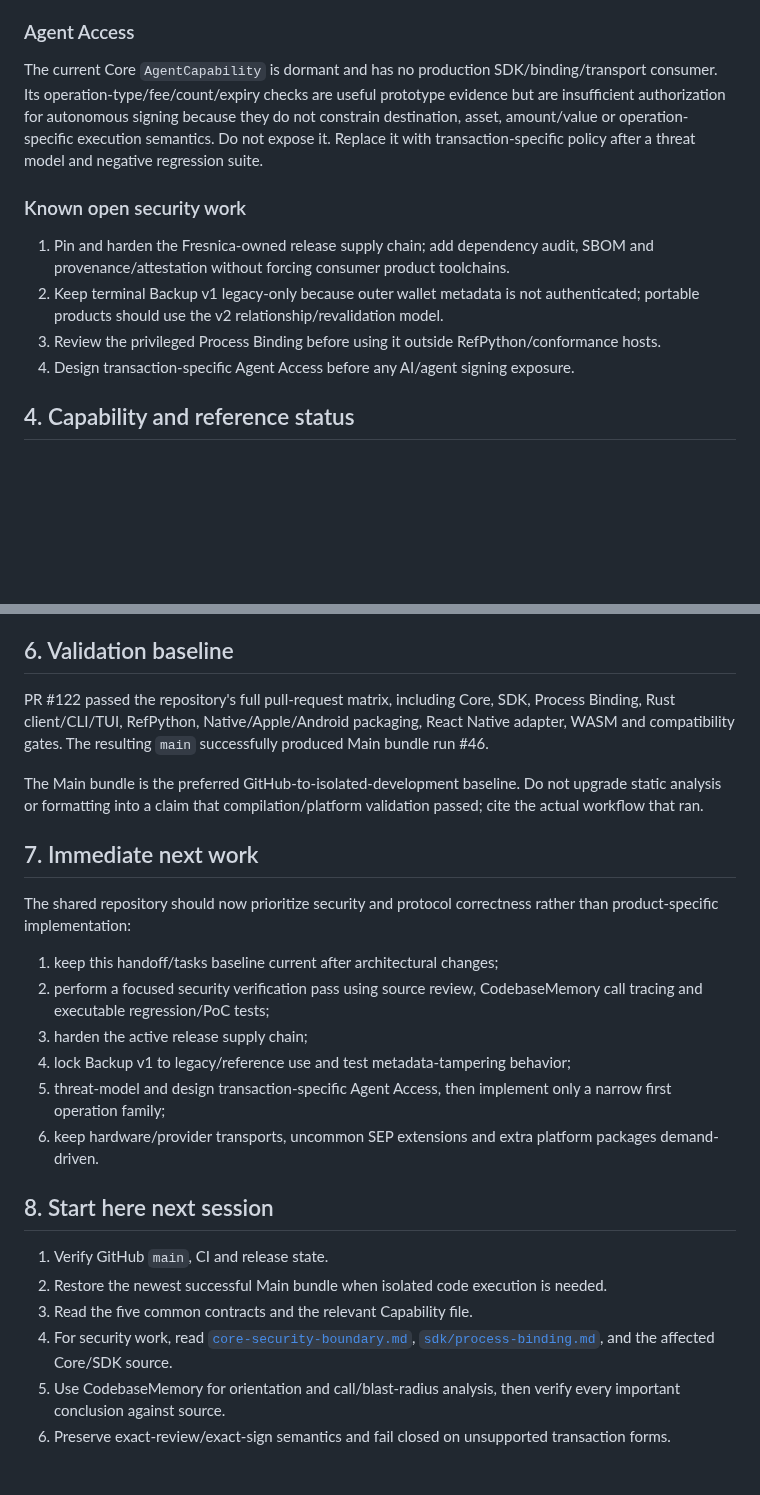
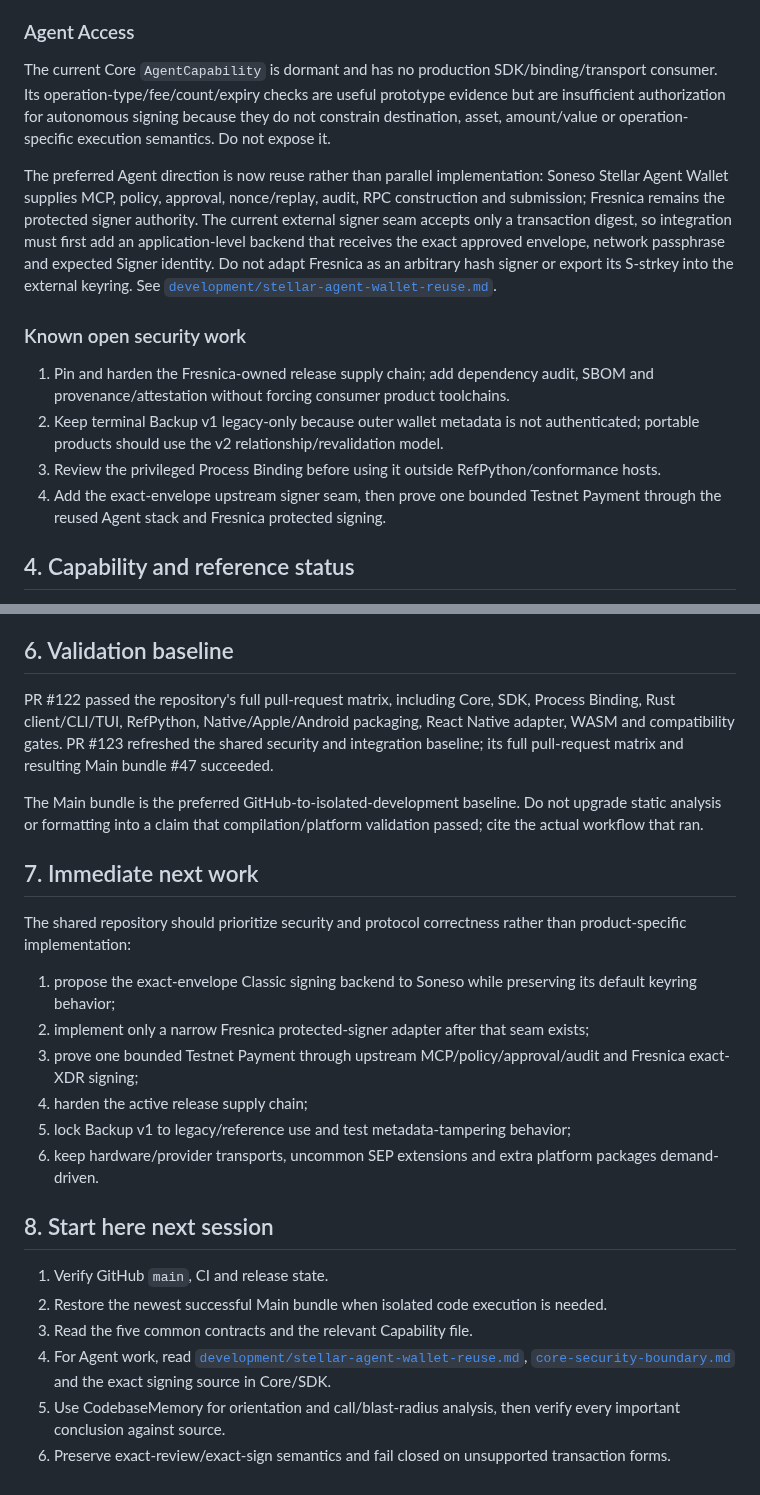
Before and after one commit to Fresnica/fresnica, a Markdown page: docs/handoff.md, 2 parts joined by grey strips. Drawn GitHub-style; blank space fills up the shorter version.

Commit message:
docs: record Agent Wallet reuse direction in handoff

```diff
--- a/docs/handoff.md
+++ b/docs/handoff.md
@@ -85,14 +85,16 @@ The Process Binding is a **privileged owner/host surface**. API v1 transports pa
 
 ### Agent Access
 
-The current Core `AgentCapability` is dormant and has no production SDK/binding/transport consumer. Its operation-type/fee/count/expiry checks are useful prototype evidence but are insufficient authorization for autonomous signing because they do not constrain destination, asset, amount/value or operation-specific execution semantics. Do not expose it. Replace it with transaction-specific policy after a threat model and negative regression suite.
+The current Core `AgentCapability` is dormant and has no production SDK/binding/transport consumer. Its operation-type/fee/count/expiry checks are useful prototype evidence but are insufficient authorization for autonomous signing because they do not constrain destination, asset, amount/value or operation-specific execution semantics. Do not expose it.
+
+The preferred Agent direction is now reuse rather than parallel implementation: Soneso Stellar Agent Wallet supplies MCP, policy, approval, nonce/replay, audit, RPC construction and submission; Fresnica remains the protected signer authority. The current external signer seam accepts only a transaction digest, so integration must first add an application-level backend that receives the exact approved envelope, network passphrase and expected Signer identity. Do not adapt Fresnica as an arbitrary hash signer or export its S-strkey into the external keyring. See [`development/stellar-agent-wallet-reuse.md`](development/stellar-agent-wallet-reuse.md).
 
 ### Known open security work
 
 1. Pin and harden the Fresnica-owned release supply chain; add dependency audit, SBOM and provenance/attestation without forcing consumer product toolchains.
 2. Keep terminal Backup v1 legacy-only because outer wallet metadata is not authenticated; portable products should use the v2 relationship/revalidation model.
 3. Review the privileged Process Binding before using it outside RefPython/conformance hosts.
-4. Design transaction-specific Agent Access before any AI/agent signing exposure.
+4. Add the exact-envelope upstream signer seam, then prove one bounded Testnet Payment through the reused Agent stack and Fresnica protected signing.
 
 ## 4. Capability and reference status
 
@@ -110,19 +112,19 @@ Anchor currently covers SEP-1, Classic SEP-10, SEP-24-preferred / SEP-6-fallback
 
 ## 6. Validation baseline
 
-PR #122 passed the repository's full pull-request matrix, including Core, SDK, Process Binding, Rust client/CLI/TUI, RefPython, Native/Apple/Android packaging, React Native adapter, WASM and compatibility gates. The resulting `main` successfully produced Main bundle run #46.
+PR #122 passed the repository's full pull-request matrix, including Core, SDK, Process Binding, Rust client/CLI/TUI, RefPython, Native/Apple/Android packaging, React Native adapter, WASM and compatibility gates. PR #123 refreshed the shared security and integration baseline; its full pull-request matrix and resulting Main bundle #47 succeeded.
 
 The Main bundle is the preferred GitHub-to-isolated-development baseline. Do not upgrade static analysis or formatting into a claim that compilation/platform validation passed; cite the actual workflow that ran.
 
 ## 7. Immediate next work
 
-The shared repository should now prioritize security and protocol correctness rather than product-specific implementation:
+The shared repository should prioritize security and protocol correctness rather than product-specific implementation:
 
-1. keep this handoff/tasks baseline current after architectural changes;
-2. perform a focused security verification pass using source review, CodebaseMemory call tracing and executable regression/PoC tests;
-3. harden the active release supply chain;
-4. lock Backup v1 to legacy/reference use and test metadata-tampering behavior;
-5. threat-model and design transaction-specific Agent Access, then implement only a narrow first operation family;
+1. propose the exact-envelope Classic signing backend to Soneso while preserving its default keyring behavior;
+2. implement only a narrow Fresnica protected-signer adapter after that seam exists;
+3. prove one bounded Testnet Payment through upstream MCP/policy/approval/audit and Fresnica exact-XDR signing;
+4. harden the active release supply chain;
+5. lock Backup v1 to legacy/reference use and test metadata-tampering behavior;
 6. keep hardware/provider transports, uncommon SEP extensions and extra platform packages demand-driven.
 
 ## 8. Start here next session
@@ -130,6 +132,6 @@ The shared repository should now prioritize security and protocol correctness ra
 1. Verify GitHub `main`, CI and release state.
 2. Restore the newest successful Main bundle when isolated code execution is needed.
 3. Read the five common contracts and the relevant Capability file.
-4. For security work, read [`core-security-boundary.md`](core-security-boundary.md), [`sdk/process-binding.md`](sdk/process-binding.md), and the affected Core/SDK source.
+4. For Agent work, read [`development/stellar-agent-wallet-reuse.md`](development/stellar-agent-wallet-reuse.md), [`core-security-boundary.md`](core-security-boundary.md) and the exact signing source in Core/SDK.
 5. Use CodebaseMemory for orientation and call/blast-radius analysis, then verify every important conclusion against source.
 6. Preserve exact-review/exact-sign semantics and fail closed on unsupported transaction forms.
```
